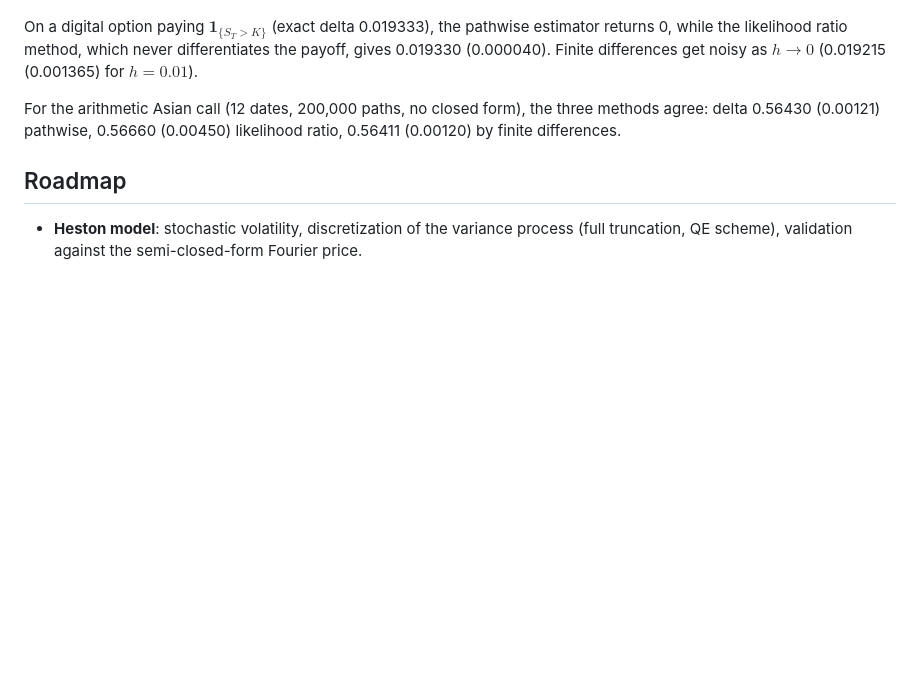
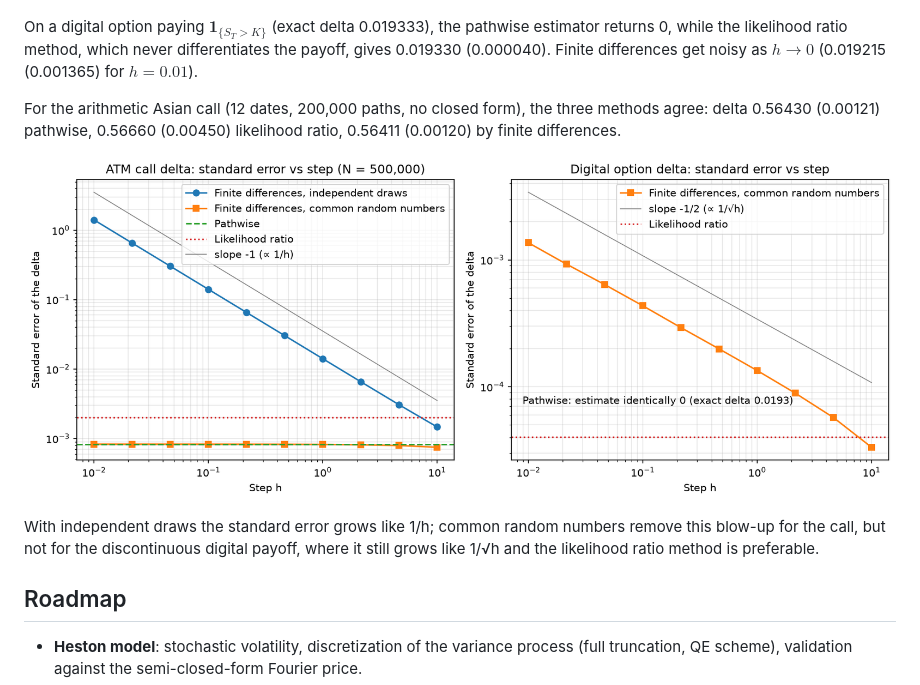
Before and after one commit to kyle-amar/monte-carlo-pricing, a Markdown page: README.md, the part around the change. Rendered like a GitHub page; pictures changed too: figures/greeks_fd_step.png (added); blank space fills up the shorter version.

```diff
--- a/README.md
+++ b/README.md
@@ -197,6 +197,10 @@ On a digital option paying $`\mathbf 1_{\{S_T > K\}}`$ (exact delta 0.019333), t
 
 For the arithmetic Asian call (12 dates, 200,000 paths, no closed form), the three methods agree: delta 0.56430 (0.00121) pathwise, 0.56660 (0.00450) likelihood ratio, 0.56411 (0.00120) by finite differences.
 
+![Standard error of the finite-difference delta as a function of the step](figures/greeks_fd_step.png)
+
+With independent draws the standard error grows like 1/h; common random numbers remove this blow-up for the call, but not for the discontinuous digital payoff, where it still grows like 1/√h and the likelihood ratio method is preferable.
+
 ## Roadmap
 
 - **Heston model**: stochastic volatility, discretization of the variance process (full truncation, QE scheme), validation against the semi-closed-form Fourier price.
```
Also changed, not shown: 1 other file.
